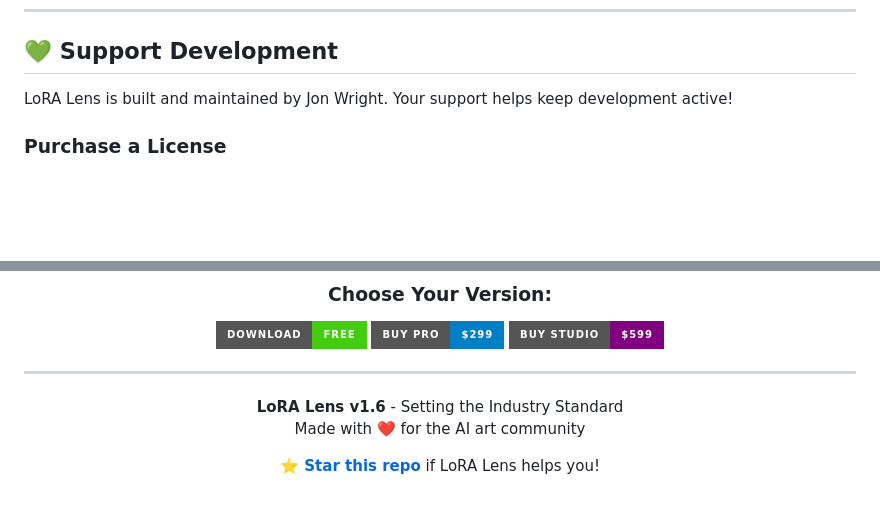
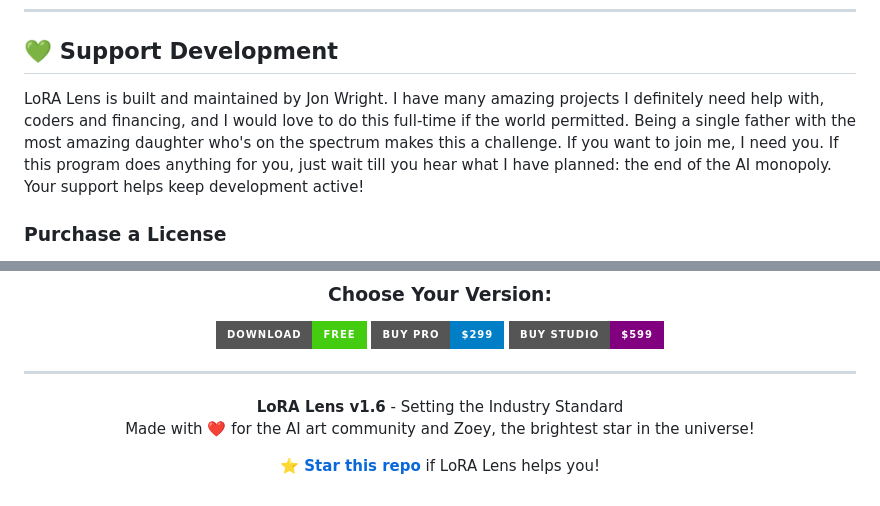
Before and after one commit to intuitivation/LoRA-Lens, a Markdown page: README.md, 2 parts joined by grey strips. GitHub-like rendering; badges without logos; blank space fills up the shorter version.

```diff
--- a/README.md
+++ b/README.md
@@ -998,7 +998,7 @@ Studio license allows:
 
 ## 💚 Support Development
 
-LoRA Lens is built and maintained by Jon Wright. Your support helps keep development active!
+LoRA Lens is built and maintained by Jon Wright. I have many amazing projects I definitely need help with, coders and financing, and I would love to do this full-time if the world permitted. Being a single father with the most amazing daughter who's on the spectrum makes this a challenge. If you want to join me, I need you. If this program does anything for you, just wait till you hear what I have planned: the end of the AI monopoly.  Your support helps keep development active!
 
 ### Purchase a License
 
@@ -1114,7 +1114,7 @@ LoRA Lens uses open-source libraries. See [THIRD_PARTY_LICENSES.md](THIRD_PARTY_
 ---
 
 **LoRA Lens v1.6** - Setting the Industry Standard
-Made with ❤️ for the AI art community
+Made with ❤️ for the AI art community and Zoey, the brightest star in the universe!
 
 **[⭐ Star this repo](https://github.com/intuitivation/lora-lens)** if LoRA Lens helps you!
 
```
Also changed, not shown: other parts of README.md (+3 -3 lines).
